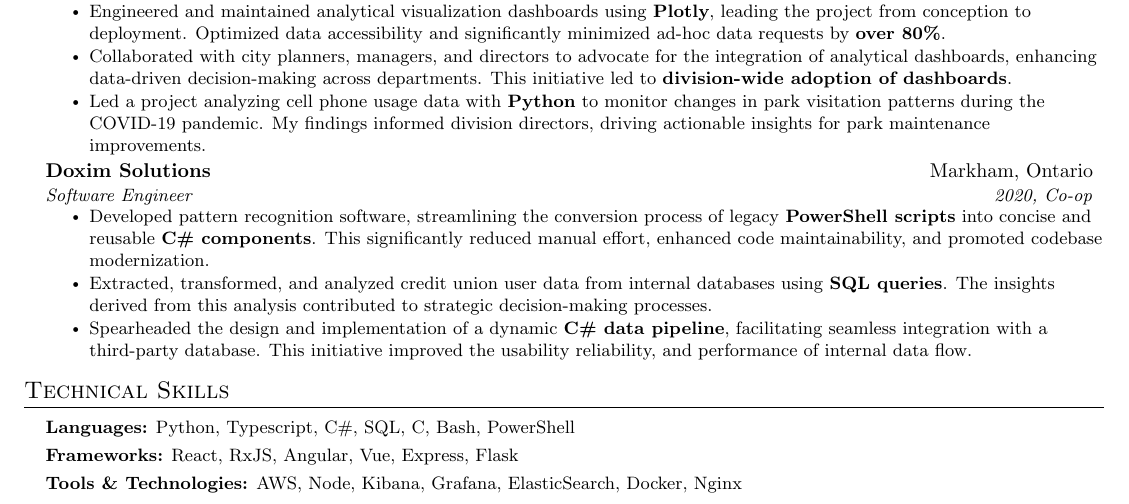
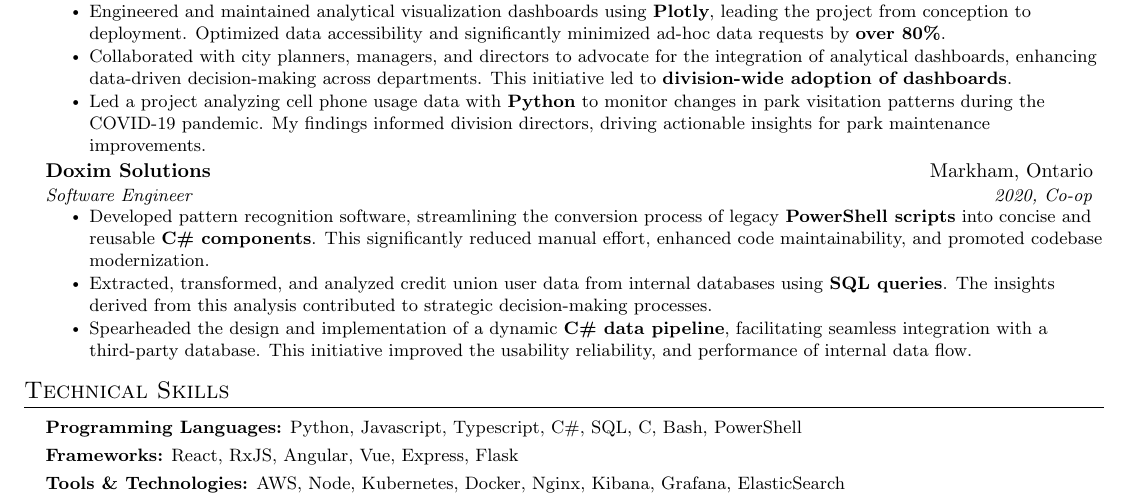
Before and after one commit to Jay2theWhy/JingYangFan-CV, a LaTeX document (main.tex): part of the page, cut so that both start at the same text. Compiled offline with pdfLaTeX.

Commit message:
update skills section

```diff
--- a/main.tex
+++ b/main.tex
@@ -258,10 +258,9 @@
   \vspace{2pt}
   \resumeSubHeadingListStart
     \small{\item{
-        \textbf{Languages:}{ Python, Typescript, C\#, SQL, C, Bash, PowerShell
-        } \\ \vspace{3pt}
+        \textbf{Programming Languages:}{ Python, Javascript, Typescript, C\#, SQL, C, Bash, PowerShell} \\ \vspace{3pt}
         \textbf{Frameworks:}{ React, RxJS, Angular, Vue, Express, Flask} \\ \vspace{3pt}
-        \textbf{Tools \& Technologies:}{ AWS, Node, Kibana, Grafana, ElasticSearch, Docker, Nginx} \\
+        \textbf{Tools \& Technologies:}{ AWS, Node, Kubernetes, Docker, Nginx, Kibana, Grafana, ElasticSearch} \\
     }}
   \resumeSubHeadingListEnd
 
```
